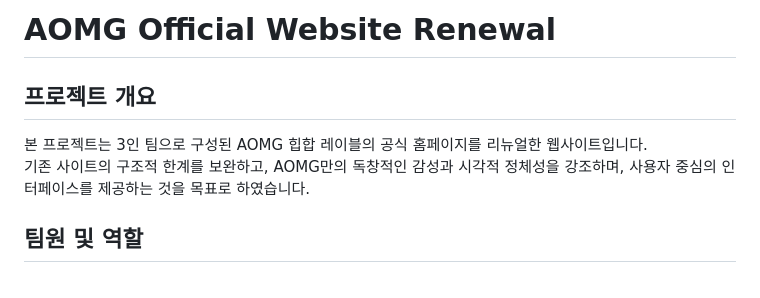
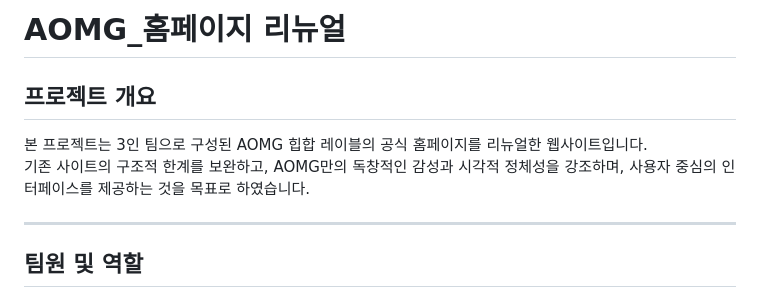
Before and after one commit to chan4871/aomg, a Markdown page: README.md, the part around the change. Drawn GitHub-style.

```diff
--- a/README.md
+++ b/README.md
@@ -1,10 +1,11 @@
-# AOMG Official Website Renewal
+# AOMG_홈페이지 리뉴얼
 
 
 ## 프로젝트 개요
 본 프로젝트는 3인 팀으로 구성된 AOMG 힙합 레이블의 공식 홈페이지를 리뉴얼한 웹사이트입니다.
 기존 사이트의 구조적 한계를 보완하고, AOMG만의 독창적인 감성과 시각적 정체성을 강조하며, 사용자 중심의 인터페이스를 제공하는 것을 목표로 하였습니다.
 
+---
 
 ## 팀원 및 역할
 - 김민지: 팀장
```
